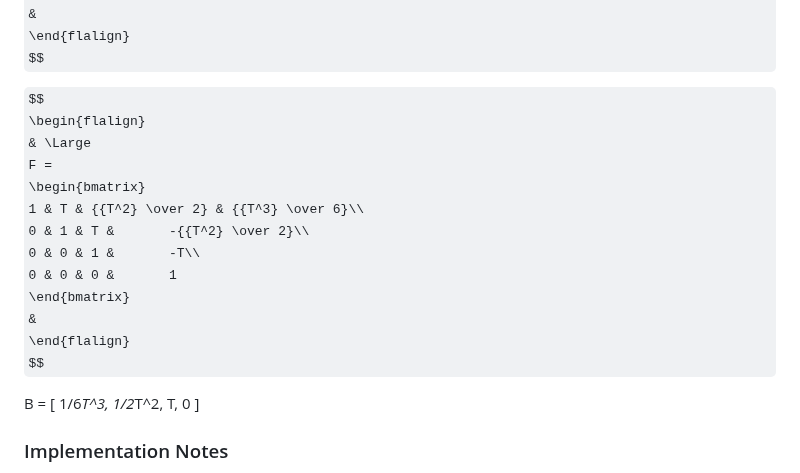
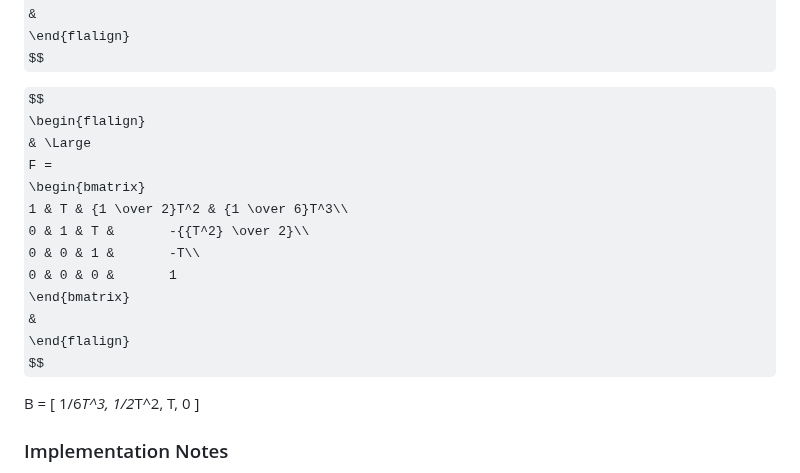
Before and after one commit to bareboat-necessities/bbn-wave-period-esp32, a Markdown page: README.md, the part around the change. Rendered like a GitHub page; some formulas as TeX source.

```diff
--- a/README.md
+++ b/README.md
@@ -127,7 +127,7 @@ $$
 & \Large
 F =
 \begin{bmatrix}
-1 & T & {{T^2} \over 2} & {{T^3} \over 6}\\
+1 & T & {1 \over 2}T^2 & {1 \over 6}T^3\\
 0 & 1 & T &       -{{T^2} \over 2}\\
 0 & 0 & 1 &       -T\\
 0 & 0 & 0 &       1
```
